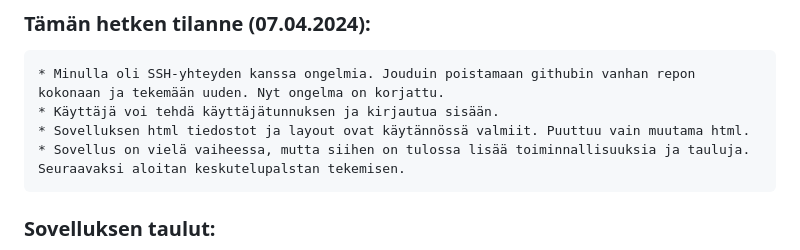
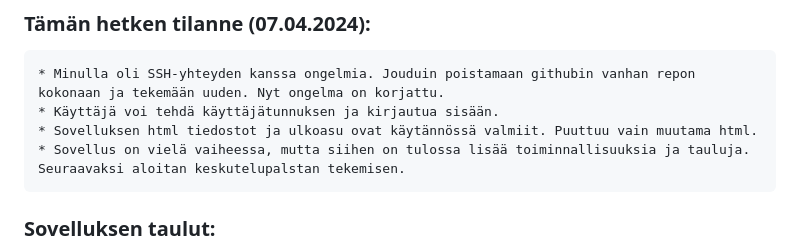
Before and after one commit to sandraole/Lets-chat, a Markdown page: README.md, the part around one of its changes. GitHub-like rendering.

```diff
--- a/README.md
+++ b/README.md
@@ -31,7 +31,7 @@ keskusteluita. Tarvittaessa ylläpitäjä voi antaa harvoille ja valituille käy
 ### Tämän hetken tilanne (07.04.2024):
     * Minulla oli SSH-yhteyden kanssa ongelmia. Jouduin poistamaan githubin vanhan repon kokonaan ja tekemään uuden. Nyt ongelma on korjattu.
     * Käyttäjä voi tehdä käyttäjätunnuksen ja kirjautua sisään.
-    * Sovelluksen html tiedostot ja layout ovat käytännössä valmiit. Puuttuu vain muutama html.
+    * Sovelluksen html tiedostot ja ulkoasu ovat käytännössä valmiit. Puuttuu vain muutama html.
     * Sovellus on vielä vaiheessa, mutta siihen on tulossa lisää toiminnallisuuksia ja tauluja. Seuraavaksi aloitan keskutelupalstan tekemisen.
 
 
```
Also changed, not shown: other parts of README.md (+7 -7 lines).
